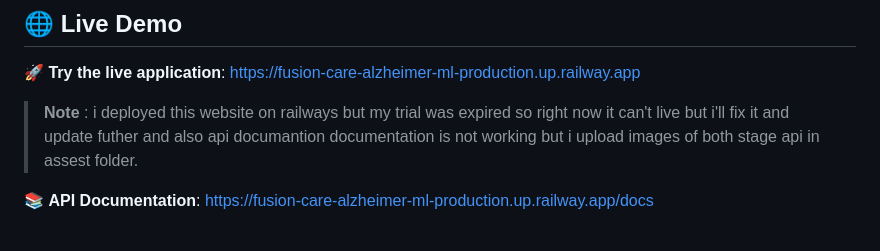
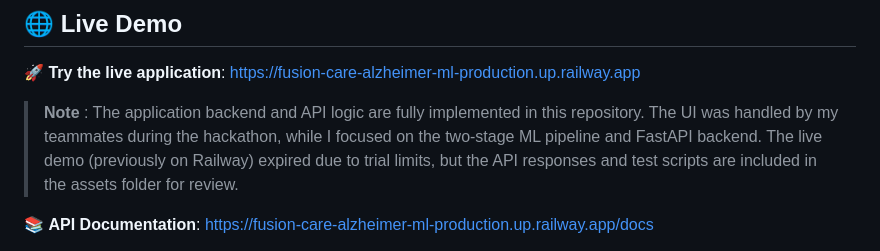
Before and after one commit to Avgohil/fusion-care-alzheimer-ml, a Markdown page: README.md, the part around the change. Rendered like a GitHub page.

Commit message:
Revise README for clarity on demo and contributions
Updated README to clarify live demo status and project contributions.

```diff
--- a/README.md
+++ b/README.md
@@ -4,7 +4,11 @@
 
 ## 🌐 **Live Demo**
 🚀 **Try the live application**: [https://fusion-care-alzheimer-ml-production.up.railway.app](https://fusion-care-alzheimer-ml-production.up.railway.app)
-> **Note** : i deployed this website on railways but my  trial was expired so right now it can't live but i'll fix it and update futher  and also api documantion documentation is not working but i upload images of both stage api in assest folder.
+> **Note** :  The application backend and API logic are fully implemented in this repository.
+The UI was handled by my teammates during the hackathon, while I focused on
+the two-stage ML pipeline and FastAPI backend. The live demo (previously on Railway)
+expired due to trial limits, but the API responses and test scripts are included
+in the assets folder for review.
 
 📚 **API Documentation**: [https://fusion-care-alzheimer-ml-production.up.railway.app/docs](https://fusion-care-alzheimer-ml-production.up.railway.app/docs)
 
```
